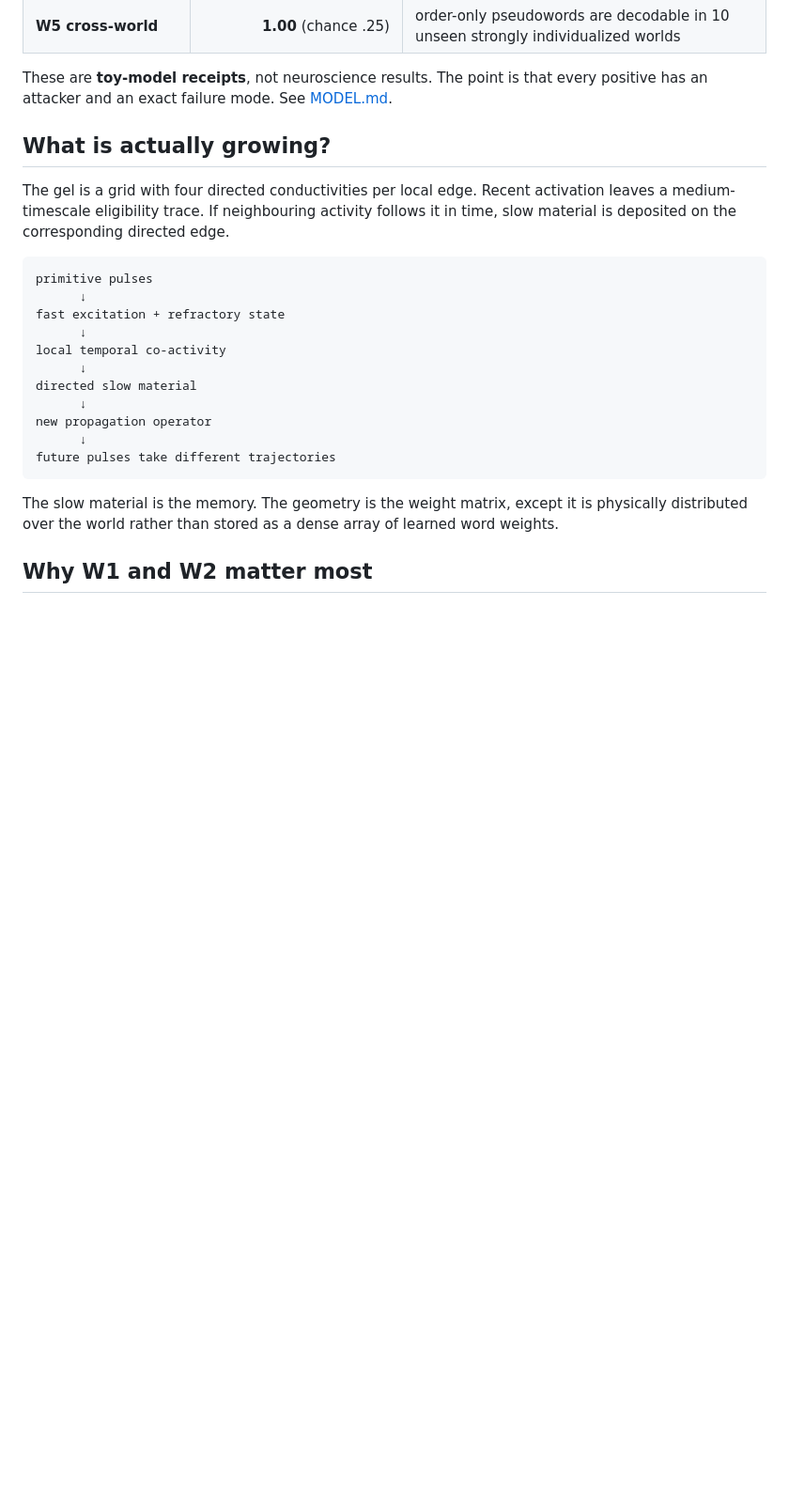
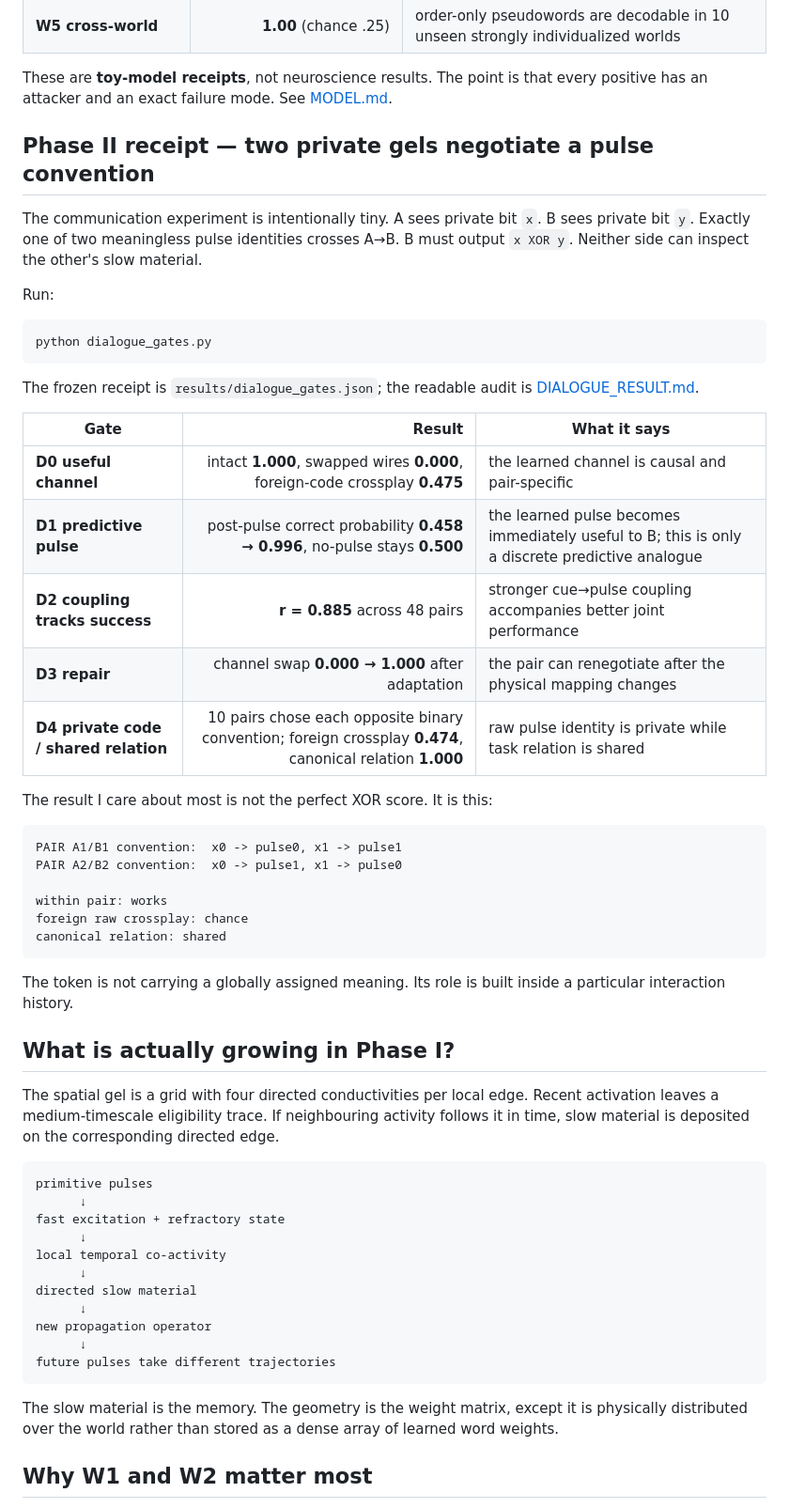
Before and after one commit to anttiluode/JelloBrain, a Markdown page: README.md, the part around one of its changes. Shown at 94% size. GitHub-like rendering; blank space fills up the shorter version.

````diff
--- a/README.md
+++ b/README.md
@@ -29,9 +36,42 @@ The committed `results/gates.json` was generated by `python gates.py` from the c
 
 These are **toy-model receipts**, not neuroscience results. The point is that every positive has an attacker and an exact failure mode. See [MODEL.md](MODEL.md).
 
-## What is actually growing?
+## Phase II receipt — two private gels negotiate a pulse convention
 
-The gel is a grid with four directed conductivities per local edge. Recent activation leaves a medium-timescale eligibility trace. If neighbouring activity follows it in time, slow material is deposited on the corresponding directed edge.
+The communication experiment is intentionally tiny. A sees private bit `x`. B sees private bit `y`. Exactly one of two meaningless pulse identities crosses A→B. B must output `x XOR y`. Neither side can inspect the other's slow material.
+
+Run:
+
+```bash
+python dialogue_gates.py
+```
+
+The frozen receipt is `results/dialogue_gates.json`; the readable audit is [DIALOGUE_RESULT.md](DIALOGUE_RESULT.md).
+
+| Gate | Result | What it says |
+|---|---:|---|
+| **D0 useful channel** | intact **1.000**, swapped wires **0.000**, foreign-code crossplay **0.475** | the learned channel is causal and pair-specific |
+| **D1 predictive pulse** | post-pulse correct probability **0.458 → 0.996**, no-pulse stays **0.500** | the learned pulse becomes immediately useful to B; this is only a discrete predictive analogue |
+| **D2 coupling tracks success** | **r = 0.885** across 48 pairs | stronger cue→pulse coupling accompanies better joint performance |
+| **D3 repair** | channel swap **0.000 → 1.000** after adaptation | the pair can renegotiate after the physical mapping changes |
+| **D4 private code / shared relation** | 10 pairs chose each opposite binary convention; foreign crossplay **0.474**, canonical relation **1.000** | raw pulse identity is private while task relation is shared |
+
+The result I care about most is not the perfect XOR score. It is this:
+
+```text
+PAIR A1/B1 convention:  x0 -> pulse0, x1 -> pulse1
+PAIR A2/B2 convention:  x0 -> pulse1, x1 -> pulse0
+
+within pair: works
+foreign raw crossplay: chance
+canonical relation: shared
+```
+
+The token is not carrying a globally assigned meaning. Its role is built inside a particular interaction history.
+
+## What is actually growing in Phase I?
+
+The spatial gel is a grid with four directed conductivities per local edge. Recent activation leaves a medium-timescale eligibility trace. If neighbouring activity follows it in time, slow material is deposited on the corresponding directed edge.
 
 ```text
 primitive pulses
````
Also changed, not shown: other parts of README.md (+47 -15 lines).
